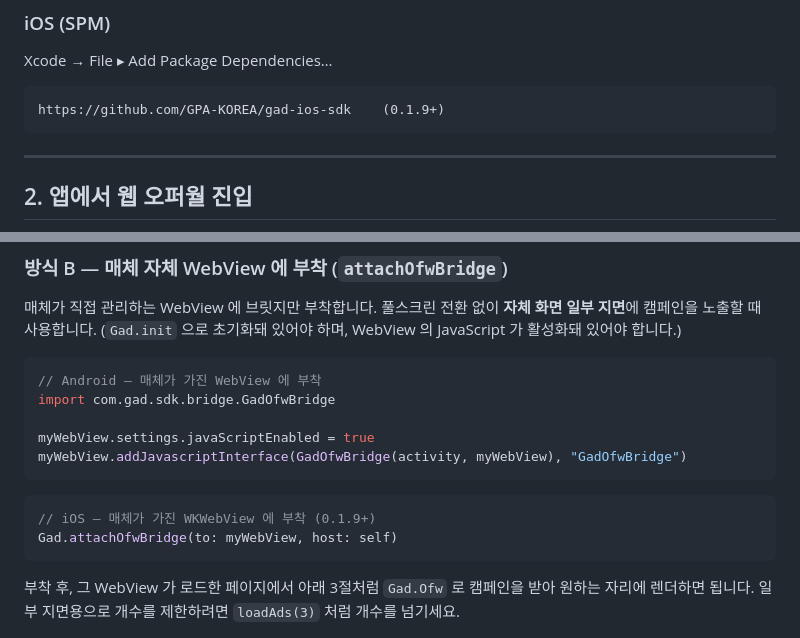
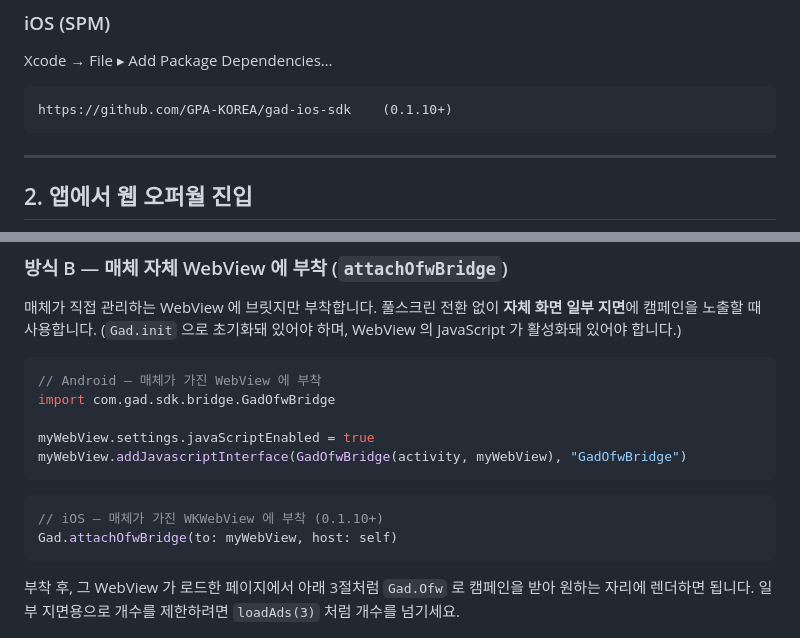
Before and after one commit to GPA-KOREA/gad-sdk-webview, a Markdown page: GUIDE.md, 2 parts joined by grey strips. Rendered like a GitHub page.

Commit message:
docs: iOS 웹뷰 SDK 0.1.10 (attachOfwBridge 멱등 안정화) + 코드펜스 정리
Co-Authored-By: Claude Opus 4.8 (1M context) <noreply@anthropic.com>

````diff
--- a/GUIDE.md
+++ b/GUIDE.md
@@ -43,7 +43,7 @@ dependencies {
 Xcode → File ▸ Add Package Dependencies…
 
 ```
-https://github.com/GPA-KOREA/gad-ios-sdk    (0.1.9+)
+https://github.com/GPA-KOREA/gad-ios-sdk    (0.1.10+)
 ```
 
 ---
@@ -90,8 +91,9 @@ import com.gad.sdk.bridge.GadOfwBridge
 myWebView.settings.javaScriptEnabled = true
 myWebView.addJavascriptInterface(GadOfwBridge(activity, myWebView), "GadOfwBridge")
 ```
+
 ```swift
-// iOS — 매체가 가진 WKWebView 에 부착 (0.1.9+)
+// iOS — 매체가 가진 WKWebView 에 부착 (0.1.10+)
 Gad.attachOfwBridge(to: myWebView, host: self)
 ```
 
````
Also changed, not shown: other parts of GUIDE.md (+1 -0 lines).
